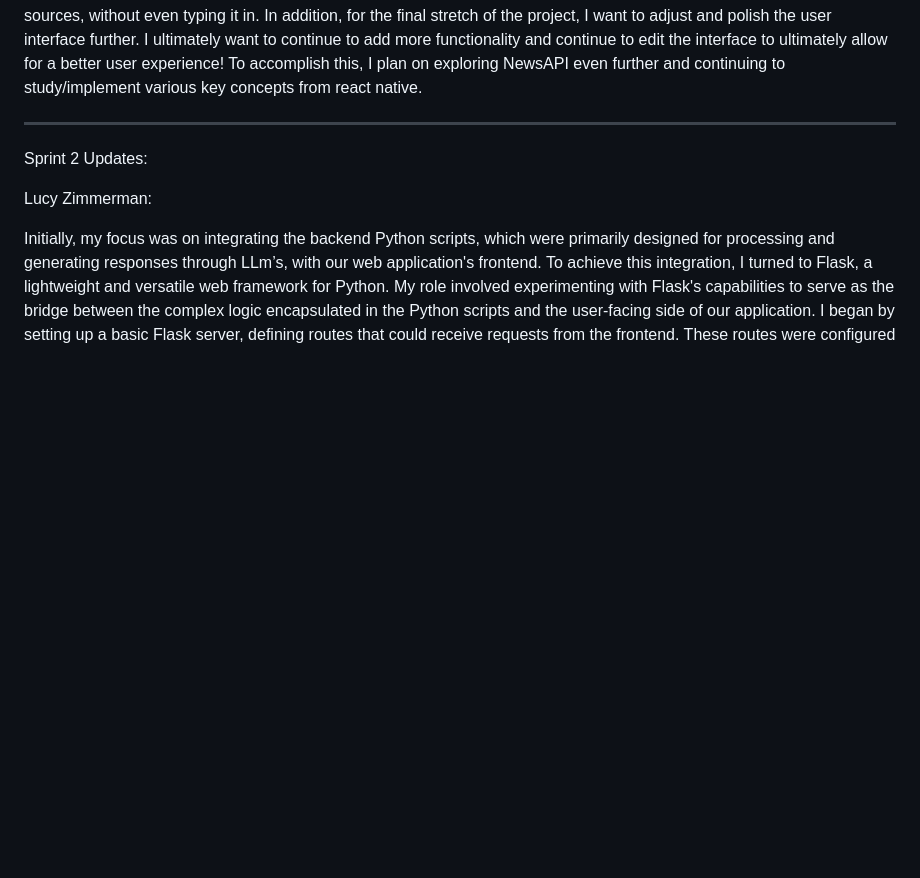
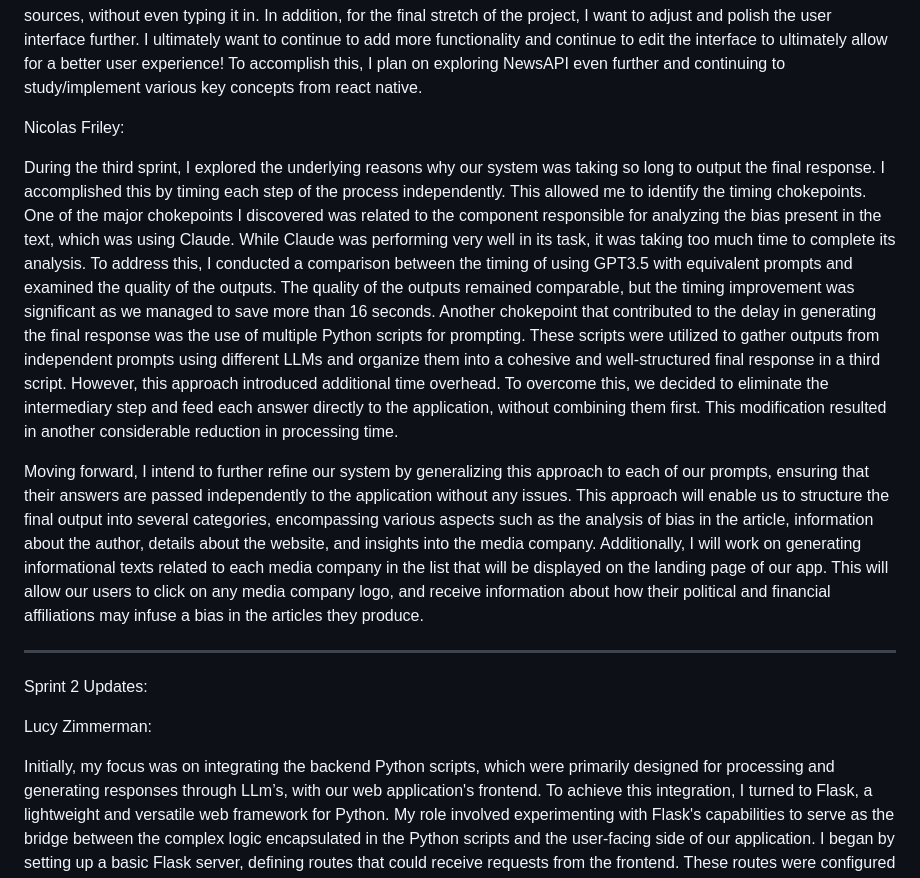
Before and after one commit to TransparencyGPT/TransparencyGPT, a Markdown page: SprintUpdates.md, the part around the change. GitHub-like rendering; blank space fills up the shorter version.

```diff
--- a/SprintUpdates.md
+++ b/SprintUpdates.md
@@ -6,6 +6,14 @@ These few weeks, a major element in the code that I worked on was re-organizing
 
 
 Something that I wish to expand upon is to add more functionalities and more user options in the main screen and to continue modifying the user interface. I would like to add the ability for the app to recommend some top articles for the day, for the user to select and analyze. I also would like to add the option for users simply click and analyize the top news sources, without even typing it in. In addition, for the final stretch of the project, I want to adjust and polish the user interface further. I ultimately want to continue to add more functionality and continue to edit the interface to ultimately allow for a better user experience! To accomplish this, I plan on exploring NewsAPI even further and continuing to study/implement various key concepts from react native.
+
+
+Nicolas Friley:
+
+During the third sprint, I explored the underlying reasons why our system was taking so long to output the final response. I accomplished this by timing each step of the process independently. This allowed me to identify the timing chokepoints. One of the major chokepoints I discovered was related to the component responsible for analyzing the bias present in the text, which was using Claude. While Claude was performing very well in its task, it was taking too much time to complete its analysis. To address this, I conducted a comparison between the timing of using GPT3.5 with equivalent prompts and examined the quality of the outputs. The quality of the outputs remained comparable, but the timing improvement was significant as we managed to save more than 16 seconds. Another chokepoint that contributed to the delay in generating the final response was the use of multiple Python scripts for prompting. These scripts were utilized to gather outputs from independent prompts using different LLMs and organize them into a cohesive and well-structured final response in a third script. However, this approach introduced additional time overhead. To overcome this, we decided to eliminate the intermediary step and feed each answer directly to the application, without combining them first. This modification resulted in another considerable reduction in processing time.
+
+Moving forward, I intend to further refine our system by generalizing this approach to each of our prompts, ensuring that their answers are passed independently to the application without any issues. This approach will enable us to structure the final output into several categories, encompassing various aspects such as the analysis of bias in the article, information about the author, details about the website, and insights into the media company. Additionally, I will work on generating informational texts related to each media company in the list that will be displayed on the landing page of our app. This will allow our users to click on any media company logo, and receive information about how their political and financial affiliations may infuse a bias in the articles they produce.
+
 
 
 _________________________________________________________________________________________________________________________________________________________________________________________
```
